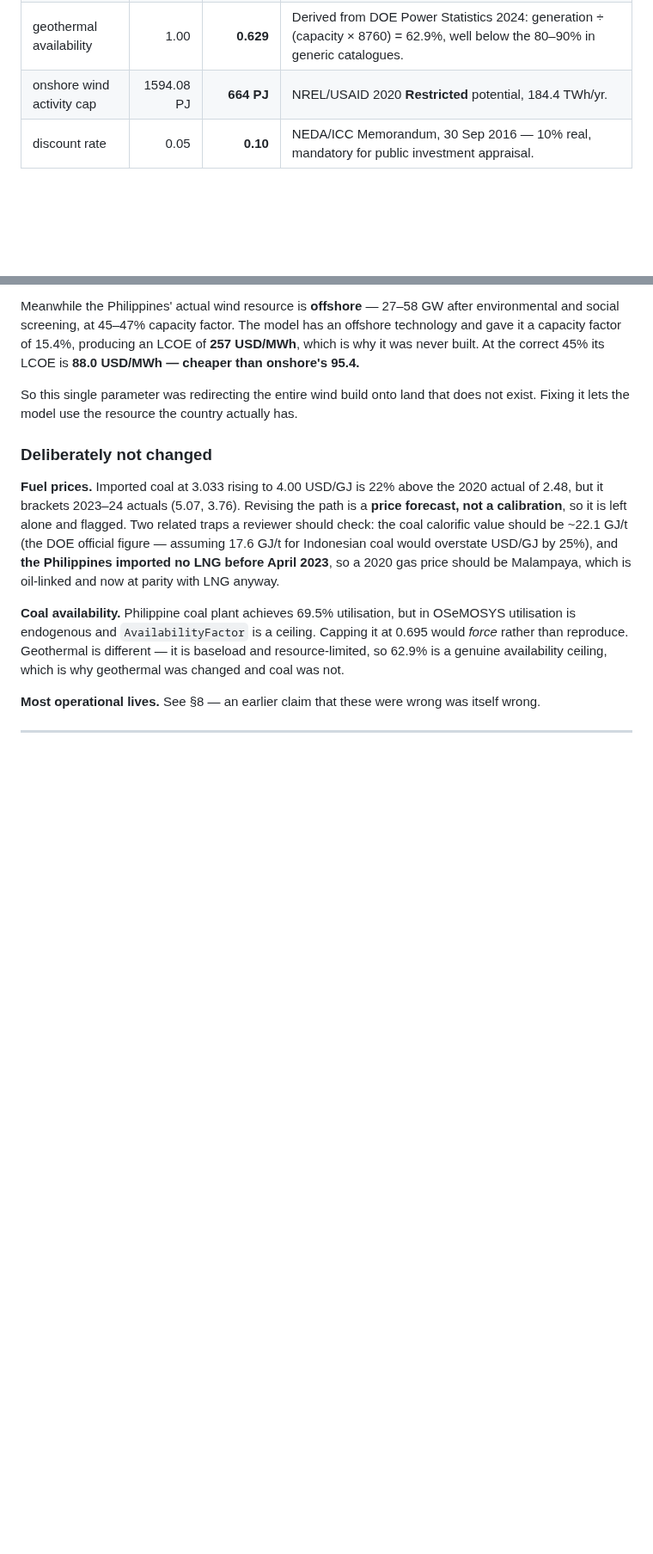
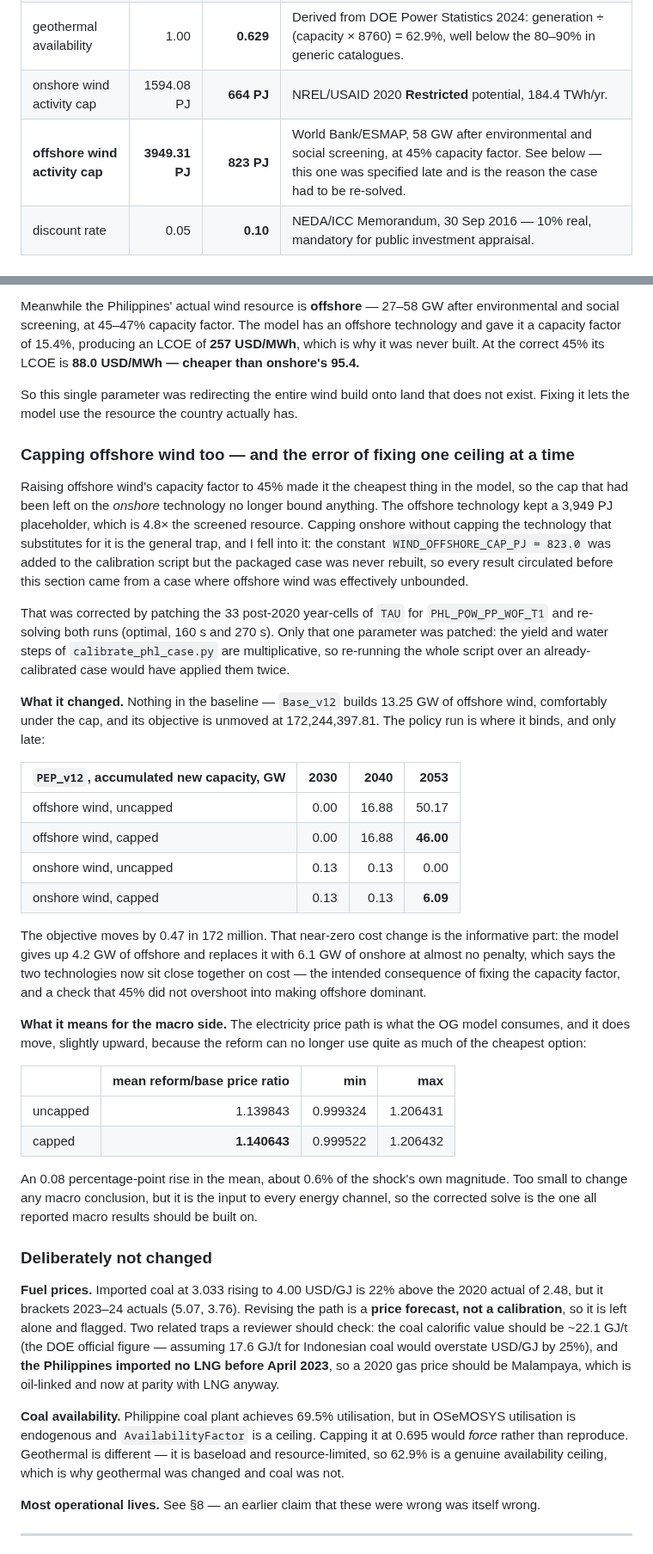
Before and after one commit to marcelolafleur/ogclews-link, a Markdown page: docs/design/phl-calibration-decisions.md, 2 parts joined by grey strips. Shown at 86% size. GitHub-like rendering; blank space fills up the shorter version.

Commit message:
Cap offshore wind in the case, not just in the script, and re-solve
The offshore wind capacity-factor fix (15.4% -> 45%) made offshore the cheapest
option, which meant the cap left on the onshore technology stopped binding
anything. Offshore itself still carried a 3,949 PJ placeholder -- 4.8x the
screened resource. Capping one ceiling without capping the technology that
substitutes for it leaves the model unconstrained by a different route.

WIND_OFFSHORE_CAP_PJ = 823.0 was in the calibration script but the packaged case
was never rebuilt, so results circulated so far came from an effectively
unbounded offshore case. Patched the 33 post-2020 TAU cells for
PHL_POW_PP_WOF_T1 and re-solved both runs (optimal, 160s and 270s). Only that
parameter was touched: the script's yield and water steps multiply, so re-running
it over an already-calibrated case would double-apply them.

Baseline unmoved (13.25 GW, under the cap). The policy run gives up 4.2 GW of
offshore in 2053 and takes 6.1 GW of onshore instead, for 0.47 in 172 million --
the two are now near-neighbours on cost, which is the check that 45% did not
overshoot.

Mean electricity price ratio 1.139843 -> 1.140643. Small, but it is the input to
every energy channel, so the macro battery should run on this solve.

```diff
--- a/docs/design/phl-calibration-decisions.md
+++ b/docs/design/phl-calibration-decisions.md
@@ -317,6 +317,7 @@ wind and 50 TWh of nuclear SMR at an objective cost of 0.0061%.
 | **offshore wind capacity factor** | **15.4%** | **45.0%** | World Bank/ESMAP *Offshore Wind Roadmap for the Philippines*, Apr 2022. **The most consequential energy fix** — see below. |
 | geothermal availability | 1.00 | **0.629** | Derived from DOE Power Statistics 2024: generation ÷ (capacity × 8760) = 62.9%, well below the 80–90% in generic catalogues. |
 | onshore wind activity cap | 1594.08 PJ | **664 PJ** | NREL/USAID 2020 **Restricted** potential, 184.4 TWh/yr. |
+| **offshore wind activity cap** | **3949.31 PJ** | **823 PJ** | World Bank/ESMAP, 58 GW after environmental and social screening, at 45% capacity factor. See below — this one was specified late and is the reason the case had to be re-solved. |
 | discount rate | 0.05 | **0.10** | NEDA/ICC Memorandum, 30 Sep 2016 — 10% real, mandatory for public investment appraisal. |
 
 ### The offshore wind fix is the one that matters
@@ -341,6 +342,49 @@ At the correct 45% its LCOE is **88.0 USD/MWh — cheaper than onshore's 95.4.**
 
 So this single parameter was redirecting the entire wind build onto land that does not exist. Fixing it
 lets the model use the resource the country actually has.
+
+### Capping offshore wind too — and the error of fixing one ceiling at a time
+
+Raising offshore wind's capacity factor to 45% made it the cheapest thing in the model, so the cap that
+had been left on the *onshore* technology no longer bound anything. The offshore technology kept a
+3,949 PJ placeholder, which is 4.8× the screened resource. Capping onshore without capping the
+technology that substitutes for it is the general trap, and I fell into it: the constant
+`WIND_OFFSHORE_CAP_PJ = 823.0` was added to the calibration script but the packaged case was never
+rebuilt, so every result circulated before this section came from a case where offshore wind was
+effectively unbounded.
+
+That was corrected by patching the 33 post-2020 year-cells of `TAU` for `PHL_POW_PP_WOF_T1` and
+re-solving both runs (optimal, 160 s and 270 s). Only that one parameter was patched: the yield and
+water steps of `calibrate_phl_case.py` are multiplicative, so re-running the whole script over an
+already-calibrated case would have applied them twice.
+
+**What it changed.** Nothing in the baseline — `Base_v12` builds 13.25 GW of offshore wind, comfortably
+under the cap, and its objective is unmoved at 172,244,397.81. The policy run is where it binds, and
+only late:
+
+| `PEP_v12`, accumulated new capacity, GW | 2030 | 2040 | 2053 |
+|---|---:|---:|---:|
+| offshore wind, uncapped | 0.00 | 16.88 | 50.17 |
+| offshore wind, capped | 0.00 | 16.88 | **46.00** |
+| onshore wind, uncapped | 0.13 | 0.13 | 0.00 |
+| onshore wind, capped | 0.13 | 0.13 | **6.09** |
+
+The objective moves by 0.47 in 172 million. That near-zero cost change is the informative part: the
+model gives up 4.2 GW of offshore and replaces it with 6.1 GW of onshore at almost no penalty, which
+says the two technologies now sit close together on cost — the intended consequence of fixing the
+capacity factor, and a check that 45% did not overshoot into making offshore dominant.
+
+**What it means for the macro side.** The electricity price path is what the OG model consumes, and it
+does move, slightly upward, because the reform can no longer use quite as much of the cheapest option:
+
+| | mean reform/base price ratio | min | max |
+|---|---:|---:|---:|
+| uncapped | 1.139843 | 0.999324 | 1.206431 |
+| capped | **1.140643** | 0.999522 | 1.206432 |
+
+An 0.08 percentage-point rise in the mean, about 0.6% of the shock's own magnitude. Too small to change
+any macro conclusion, but it is the input to every energy channel, so the corrected solve is the one
+all reported macro results should be built on.
 
 ### Deliberately not changed
 
```
